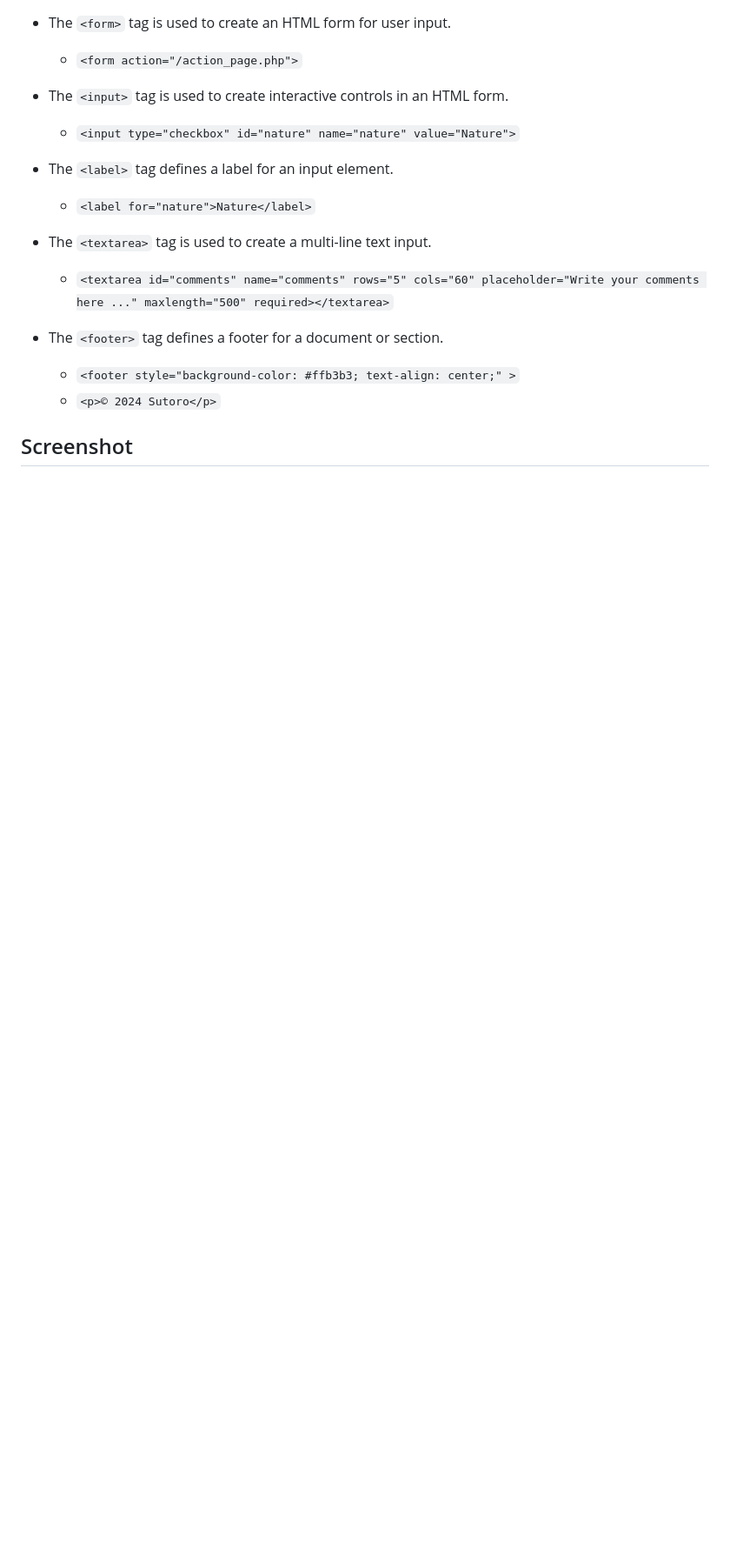
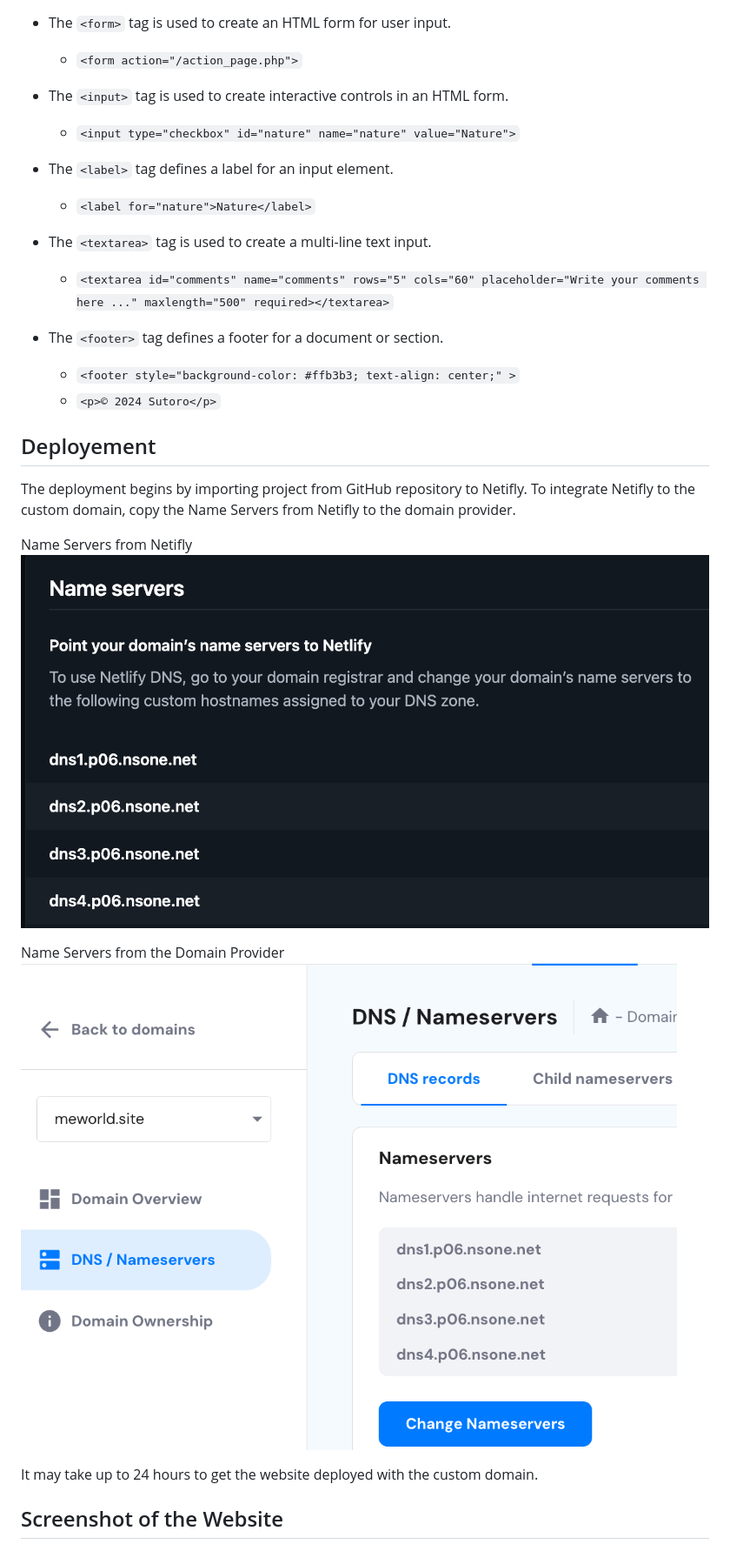
Before and after one commit to sutorodw/module-1-sutoro, a Markdown page: README.md, the part around the change printed below. Shown: that part at 87% size. GitHub-like rendering; pictures changed too: images/name-servers.png (added), images/name-servers2.png (added); blank space fills up the shorter version.

```diff
--- a/README.md
+++ b/README.md
@@ -96,5 +99,18 @@ This is a basic HTML website created as part of RevoU Bootcamp project showcasin
   - `<p>© 2024 Sutoro</p>`
 
 
-## Screenshot
+## Deployement
+
+The deployment begins by importing project from GitHub repository to Netifly. To integrate Netifly to the custom domain, copy the Name Servers from Netifly to the domain provider.
+
+Name Servers from Netifly
+![Name Servers](/images/name-servers.png)
+
+Name Servers from the Domain Provider
+![Name Servers2](/images/name-servers2.png)
+
+It may take up to 24 hours to get the website deployed with the custom domain.
+
+
+## Screenshot of the Website
 ![Screenshot of the website](images/screenshot.jpeg)
```
Also changed, not shown: other parts of README.md (+4 -1 lines), 2 other files.
